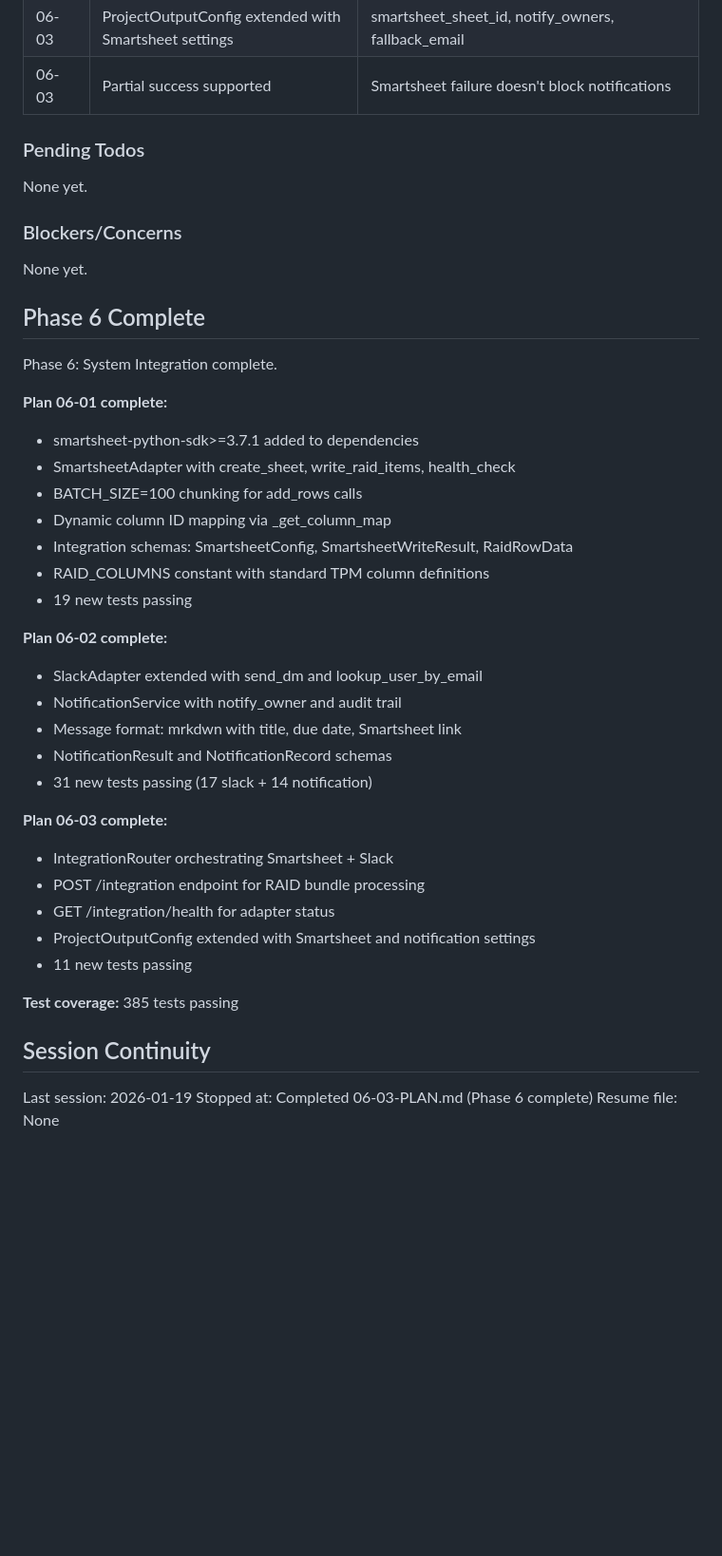
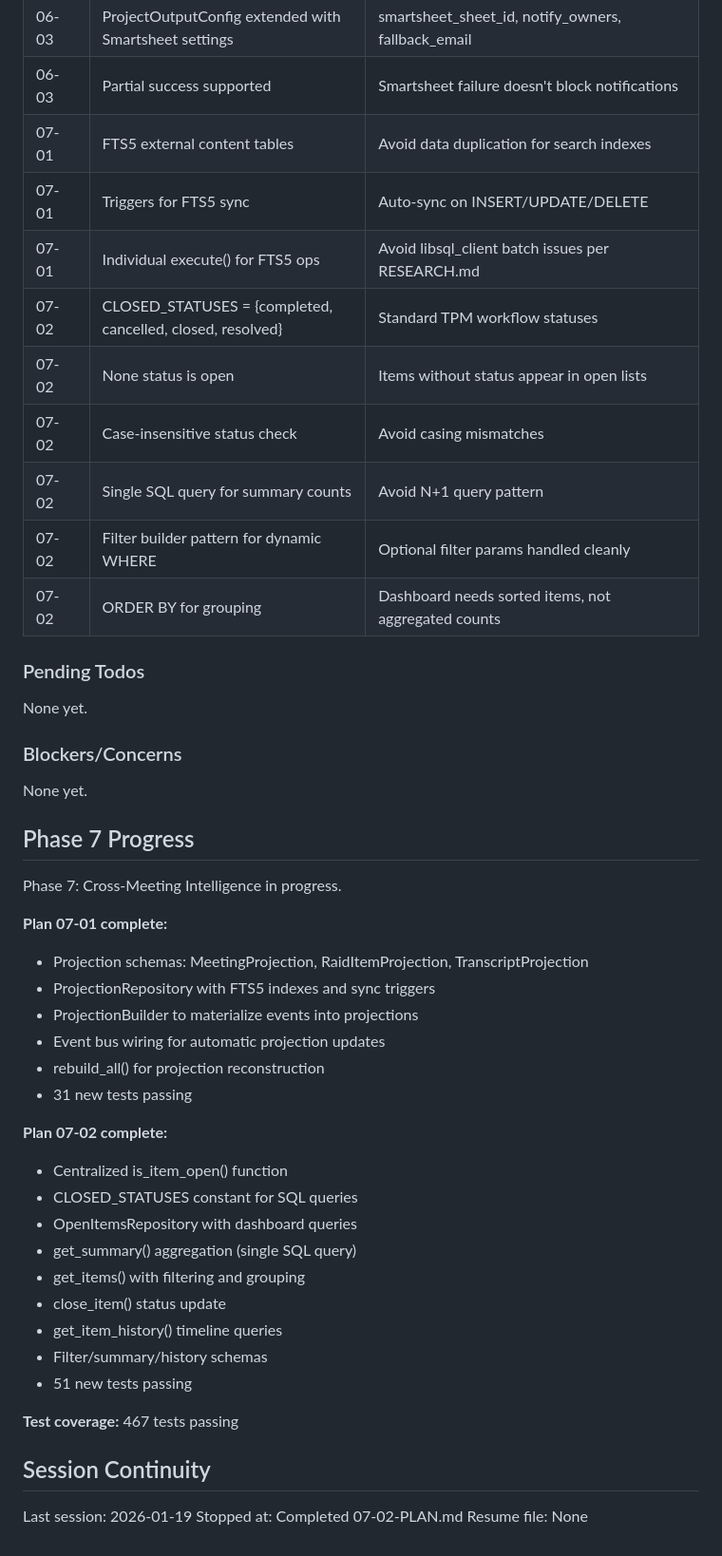
Before and after one commit to AllInStride/tpm-admin-agent, a Markdown page: .planning/STATE.md, the part around one of its changes. Shown at 95% size. Drawn GitHub-style; blank space fills up the shorter version.

Commit message:
docs(07-02): complete open item tracking plan
Tasks completed: 3/3
- Task 1: Open item definition and schemas
- Task 2: Open items repository
- Task 3: Item history queries (merged into 1-2)

SUMMARY: .planning/phases/07-cross-meeting-intelligence/07-02-SUMMARY.md

```diff
--- a/.planning/STATE.md
+++ b/.planning/STATE.md
@@ -100,6 +101,15 @@ Progress: [========..] 78%
 | 06-03 | TYPE_CHECKING for SmartsheetAdapter import | Prevent circular import between adapters and integration |
 | 06-03 | ProjectOutputConfig extended with Smartsheet settings | smartsheet_sheet_id, notify_owners, fallback_email |
 | 06-03 | Partial success supported | Smartsheet failure doesn't block notifications |
+| 07-01 | FTS5 external content tables | Avoid data duplication for search indexes |
+| 07-01 | Triggers for FTS5 sync | Auto-sync on INSERT/UPDATE/DELETE |
+| 07-01 | Individual execute() for FTS5 ops | Avoid libsql_client batch issues per RESEARCH.md |
+| 07-02 | CLOSED_STATUSES = {completed, cancelled, closed, resolved} | Standard TPM workflow statuses |
+| 07-02 | None status is open | Items without status appear in open lists |
+| 07-02 | Case-insensitive status check | Avoid casing mismatches |
+| 07-02 | Single SQL query for summary counts | Avoid N+1 query pattern |
+| 07-02 | Filter builder pattern for dynamic WHERE | Optional filter params handled cleanly |
+| 07-02 | ORDER BY for grouping | Dashboard needs sorted items, not aggregated counts |
 
 ### Pending Todos
 
@@ -109,37 +119,33 @@ None yet.
 
 None yet.
 
-## Phase 6 Complete
+## Phase 7 Progress
 
-Phase 6: System Integration complete.
+Phase 7: Cross-Meeting Intelligence in progress.
 
-**Plan 06-01 complete:**
-- smartsheet-python-sdk>=3.7.1 added to dependencies
-- SmartsheetAdapter with create_sheet, write_raid_items, health_check
-- BATCH_SIZE=100 chunking for add_rows calls
-- Dynamic column ID mapping via _get_column_map
-- Integration schemas: SmartsheetConfig, SmartsheetWriteResult, RaidRowData
-- RAID_COLUMNS constant with standard TPM column definitions
-- 19 new tests passing
+**Plan 07-01 complete:**
+- Projection schemas: MeetingProjection, RaidItemProjection, TranscriptProjection
+- ProjectionRepository with FTS5 indexes and sync triggers
+- ProjectionBuilder to materialize events into projections
+- Event bus wiring for automatic projection updates
+- rebuild_all() for projection reconstruction
+- 31 new tests passing
 
-**Plan 06-02 complete:**
-- SlackAdapter extended with send_dm and lookup_user_by_email
-- NotificationService with notify_owner and audit trail
-- Message format: mrkdwn with title, due date, Smartsheet link
-- NotificationResult and NotificationRecord schemas
-- 31 new tests passing (17 slack + 14 notification)
+**Plan 07-02 complete:**
+- Centralized is_item_open() function
+- CLOSED_STATUSES constant for SQL queries
+- OpenItemsRepository with dashboard queries
+- get_summary() aggregation (single SQL query)
+- get_items() with filtering and grouping
+- close_item() status update
+- get_item_history() timeline queries
+- Filter/summary/history schemas
+- 51 new tests passing
 
-**Plan 06-03 complete:**
-- IntegrationRouter orchestrating Smartsheet + Slack
-- POST /integration endpoint for RAID bundle processing
-- GET /integration/health for adapter status
-- ProjectOutputConfig extended with Smartsheet and notification settings
-- 11 new tests passing
-
-**Test coverage:** 385 tests passing
+**Test coverage:** 467 tests passing
 
 ## Session Continuity
 
 Last session: 2026-01-19
-Stopped at: Completed 06-03-PLAN.md (Phase 6 complete)
+Stopped at: Completed 07-02-PLAN.md
 Resume file: None
```
Also changed, not shown: other parts of .planning/STATE.md (+11 -10 lines), 1 other file.
